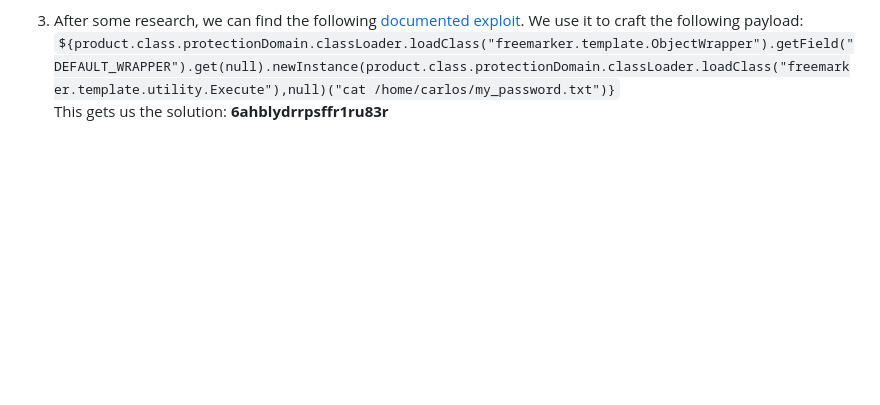
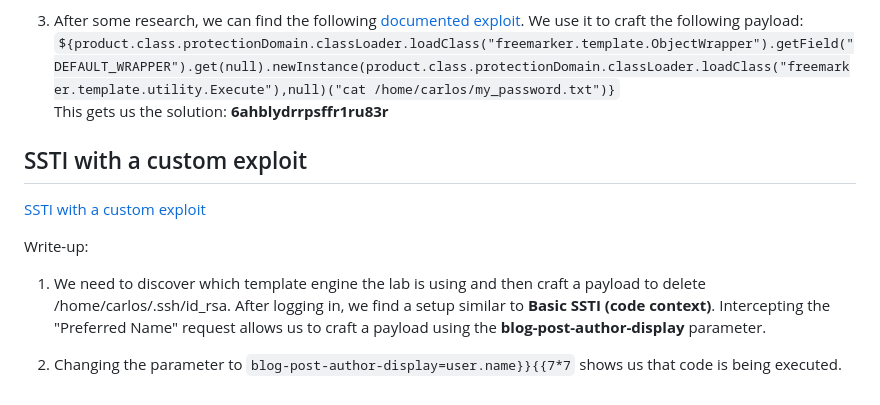
Before and after one commit to sousa16/ctf-writeups, a Markdown page: portswigger-websec-academy/ssti/ssti.md, the part around the change. Drawn GitHub-style; blank space fills up the shorter version.

Commit message:
feat: progressed in portswigger's ssti labs

```diff
--- a/portswigger-websec-academy/ssti/ssti.md
+++ b/portswigger-websec-academy/ssti/ssti.md
@@ -106,3 +106,16 @@ fails due to the sandboxed environment: <br>
 to craft the following payload: <br>
 `${product.class.protectionDomain.classLoader.loadClass("freemarker.template.ObjectWrapper").getField("DEFAULT_WRAPPER").get(null).newInstance(product.class.protectionDomain.classLoader.loadClass("freemarker.template.utility.Execute"),null)("cat /home/carlos/my_password.txt")}` <br>
 This gets us the solution: **6ahblydrrpsffr1ru83r**
+
+## SSTI with a custom exploit
+[SSTI with a custom exploit](https://portswigger.net/web-security/server-side-template-injection/exploiting/lab-server-side-template-injection-with-a-custom-exploit)
+
+Write-up:
+
+1. We need to discover which template engine the lab is using and then craft a
+payload to delete /home/carlos/.ssh/id_rsa. After logging in, we find a setup similar to
+**Basic SSTI (code context)**. Intercepting the "Preferred Name" request allows us
+to craft a payload using the **blog-post-author-display** parameter.
+
+2. Changing the parameter to `blog-post-author-display=user.name}}{{7*7` shows us
+that code is being executed.
```
